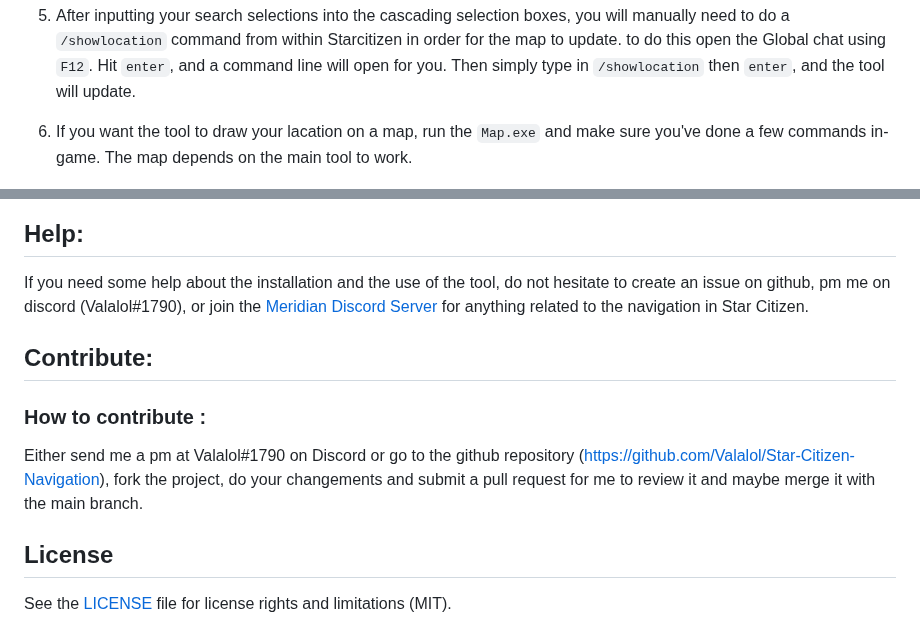
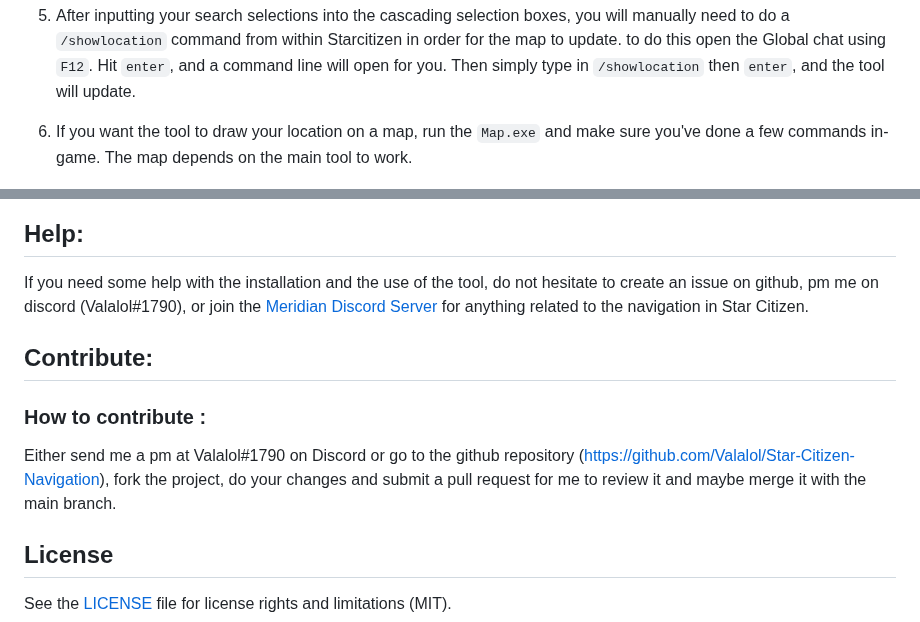
Before and after one commit to Valalol/Star-Citizen-Navigation, a Markdown page: README.md, 2 parts joined by grey strips. Rendered like a GitHub page.

Commit message:
Readme updates (#12)
* Typo

Changed "lacation" to "location" in step 6

* Adjust grammar

Tried to make the flow better

```diff
--- a/README.md
+++ b/README.md
@@ -49,17 +49,17 @@ This program relies almost entirely on the in-game `/showlocation` command. This
 5) After inputting your search selections into the cascading selection  boxes, you will manually need to do a `/showlocation` command from within Starcitizen in order for the map to update.
 to do this open the Global chat using `F12`. Hit `enter`, and a command line will open for you. Then simply type in `/showlocation` then `enter`, and the tool will update.
 
-6) If you want the tool to draw your lacation on a map, run the `Map.exe` and make sure you've done a few commands in-game. The map depends on the main tool to work.
+6) If you want the tool to draw your location on a map, run the `Map.exe` and make sure you've done a few commands in-game. The map depends on the main tool to work.
 
 ![Screenshot of the Add to PATH box](Images/Screenshot_3.png)
 
 ## Help:
-If you need some help about the installation and the use of the tool, do not hesitate to create an issue on github, pm me on discord (Valalol#1790), or join the [Meridian Discord Server](https://discord.gg/WMh5YCeQVS) for anything related to the navigation in Star Citizen.
+If you need some help with the installation and the use of the tool, do not hesitate to create an issue on github, pm me on discord (Valalol#1790), or join the [Meridian Discord Server](https://discord.gg/WMh5YCeQVS) for anything related to the navigation in Star Citizen.
 
 ## Contribute:
 ### How to contribute :
 
-Either send me a pm at Valalol#1790 on Discord or go to the github repository (https://github.com/Valalol/Star-Citizen-Navigation), fork the project, do your changements and submit a pull request for me to review it and maybe merge it with the main branch.
+Either send me a pm at Valalol#1790 on Discord or go to the github repository (https://github.com/Valalol/Star-Citizen-Navigation), fork the project, do your changes and submit a pull request for me to review it and maybe merge it with the main branch.
 
 
 ## License
```
